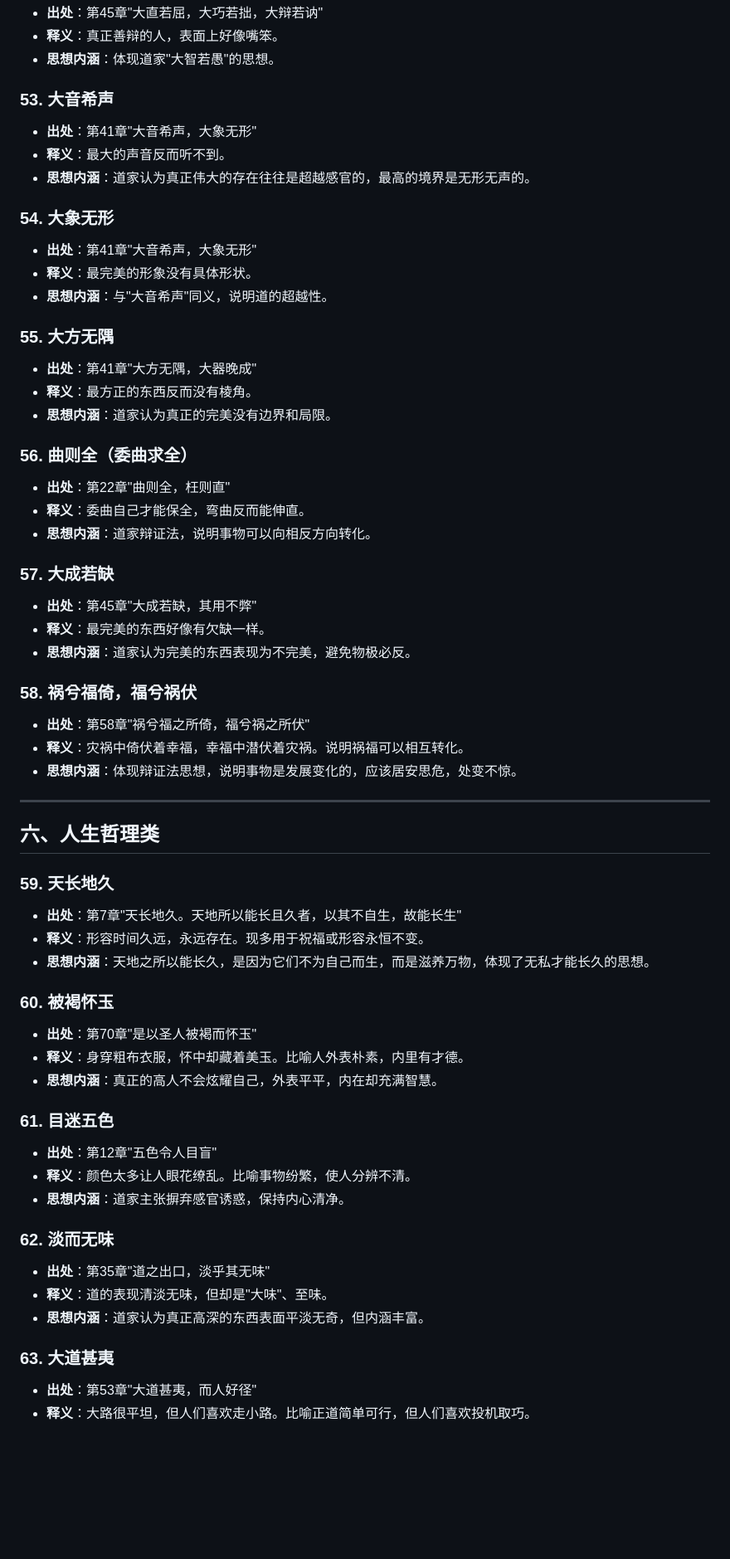
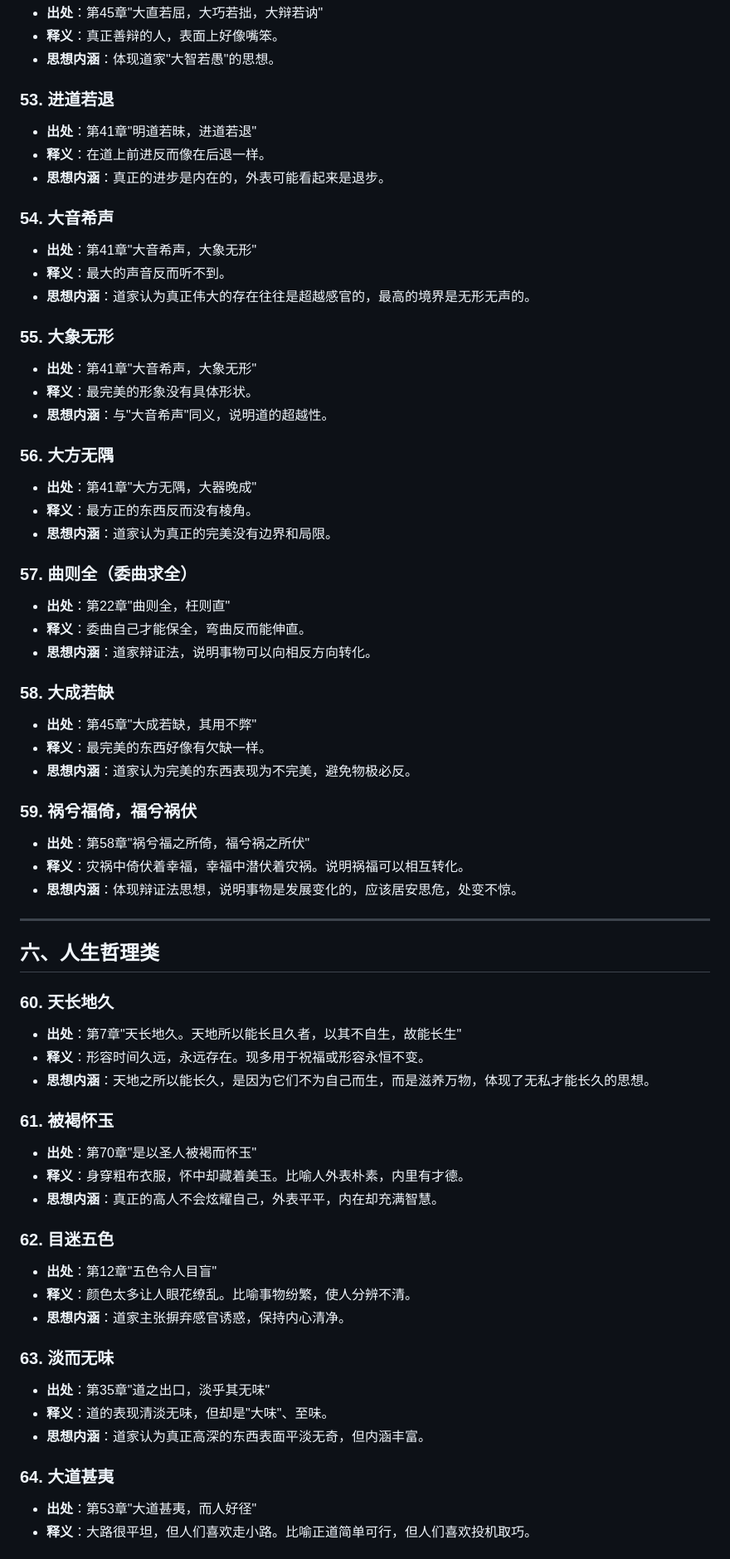
Before and after one commit to ProgramSkill/CppDemo, a Markdown page: Chinese/道德经/00-成语典故.md, the part around one of its changes. Shown at 83% size. Drawn GitHub-style; blank space fills up the shorter version.

Commit message:
补充成语：进道若退
- 添加第41章成语"进道若退"
- 更新所有后续成语编号（第54-75条）
- 更新统计数据：总数74→75条，辩证思想类13→14条

Co-Authored-By: Claude Sonnet 4.5 <noreply@anthropic.com>

```diff
--- a/Chinese/道德经/00-成语典故.md
+++ b/Chinese/道德经/00-成语典故.md
@@ -289,32 +289,37 @@
 - **释义**：真正善辩的人，表面上好像嘴笨。
 - **思想内涵**：体现道家"大智若愚"的思想。
 
-### 53. 大音希声
+### 53. 进道若退
+- **出处**：第41章"明道若昧，进道若退"
+- **释义**：在道上前进反而像在后退一样。
+- **思想内涵**：真正的进步是内在的，外表可能看起来是退步。
+
+### 54. 大音希声
 - **出处**：第41章"大音希声，大象无形"
 - **释义**：最大的声音反而听不到。
 - **思想内涵**：道家认为真正伟大的存在往往是超越感官的，最高的境界是无形无声的。
 
-### 54. 大象无形
+### 55. 大象无形
 - **出处**：第41章"大音希声，大象无形"
 - **释义**：最完美的形象没有具体形状。
 - **思想内涵**：与"大音希声"同义，说明道的超越性。
 
-### 55. 大方无隅
+### 56. 大方无隅
 - **出处**：第41章"大方无隅，大器晚成"
 - **释义**：最方正的东西反而没有棱角。
 - **思想内涵**：道家认为真正的完美没有边界和局限。
 
-### 56. 曲则全（委曲求全）
+### 57. 曲则全（委曲求全）
 - **出处**：第22章"曲则全，枉则直"
 - **释义**：委曲自己才能保全，弯曲反而能伸直。
 - **思想内涵**：道家辩证法，说明事物可以向相反方向转化。
 
-### 57. 大成若缺
+### 58. 大成若缺
 - **出处**：第45章"大成若缺，其用不弊"
 - **释义**：最完美的东西好像有欠缺一样。
 - **思想内涵**：道家认为完美的东西表现为不完美，避免物极必反。
 
-### 58. 祸兮福倚，福兮祸伏
+### 59. 祸兮福倚，福兮祸伏
 - **出处**：第58章"祸兮福之所倚，福兮祸之所伏"
 - **释义**：灾祸中倚伏着幸福，幸福中潜伏着灾祸。说明祸福可以相互转化。
 - **思想内涵**：体现辩证法思想，说明事物是发展变化的，应该居安思危，处变不惊。
@@ -323,27 +328,27 @@
 
 ## 六、人生哲理类
 
-### 59. 天长地久
+### 60. 天长地久
 - **出处**：第7章"天长地久。天地所以能长且久者，以其不自生，故能长生"
 - **释义**：形容时间久远，永远存在。现多用于祝福或形容永恒不变。
 - **思想内涵**：天地之所以能长久，是因为它们不为自己而生，而是滋养万物，体现了无私才能长久的思想。
 
-### 60. 被褐怀玉
+### 61. 被褐怀玉
 - **出处**：第70章"是以圣人被褐而怀玉"
 - **释义**：身穿粗布衣服，怀中却藏着美玉。比喻人外表朴素，内里有才德。
 - **思想内涵**：真正的高人不会炫耀自己，外表平平，内在却充满智慧。
 
-### 61. 目迷五色
+### 62. 目迷五色
 - **出处**：第12章"五色令人目盲"
 - **释义**：颜色太多让人眼花缭乱。比喻事物纷繁，使人分辨不清。
 - **思想内涵**：道家主张摒弃感官诱惑，保持内心清净。
 
-### 62. 淡而无味
+### 63. 淡而无味
 - **出处**：第35章"道之出口，淡乎其无味"
 - **释义**：道的表现清淡无味，但却是"大味"、至味。
 - **思想内涵**：道家认为真正高深的东西表面平淡无奇，但内涵丰富。
 
-### 63. 大道甚夷
+### 64. 大道甚夷
 - **出处**：第53章"大道甚夷，而人好径"
 - **释义**：大路很平坦，但人们喜欢走小路。比喻正道简单可行，但人们喜欢投机取巧。
 
```
Also changed, not shown: other parts of Chinese/道德经/00-成语典故.md (+15 -15 lines).
